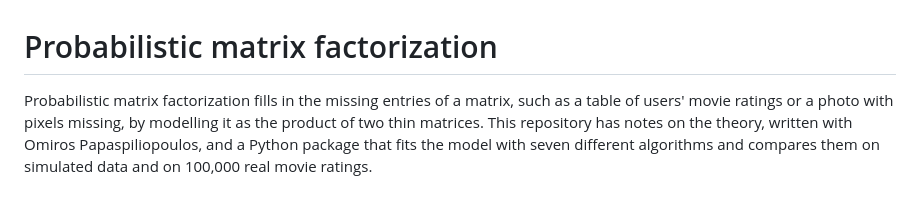
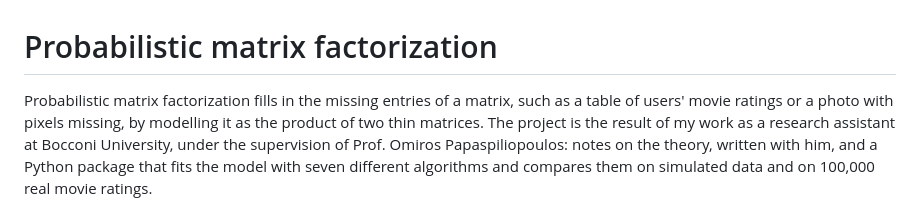
Before and after one commit to lorenzocaputi/probabilistic-matrix-factorization, a Markdown page: README.md, the part around the change. Drawn GitHub-style.

Commit message:
Say the project comes from research assistant work at Bocconi

```diff
--- a/README.md
+++ b/README.md
@@ -1,6 +1,6 @@
 # Probabilistic matrix factorization
 
-Probabilistic matrix factorization fills in the missing entries of a matrix, such as a table of users' movie ratings or a photo with pixels missing, by modelling it as the product of two thin matrices. This repository has notes on the theory, written with Omiros Papaspiliopoulos, and a Python package that fits the model with seven different algorithms and compares them on simulated data and on 100,000 real movie ratings.
+Probabilistic matrix factorization fills in the missing entries of a matrix, such as a table of users' movie ratings or a photo with pixels missing, by modelling it as the product of two thin matrices. The project is the result of my work as a research assistant at Bocconi University, under the supervision of Prof. Omiros Papaspiliopoulos: notes on the theory, written with him, and a Python package that fits the model with seven different algorithms and compares them on simulated data and on 100,000 real movie ratings.
 
 <picture>
   <source media="(prefers-color-scheme: dark)" srcset="figures/hero-dark.png">
```
